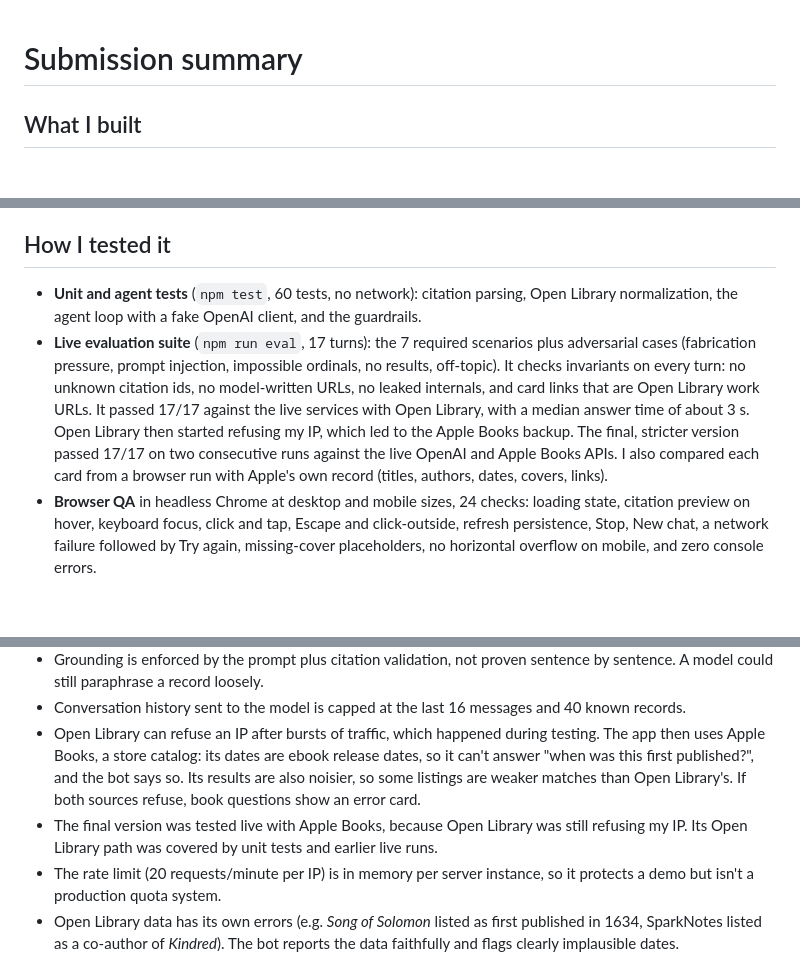
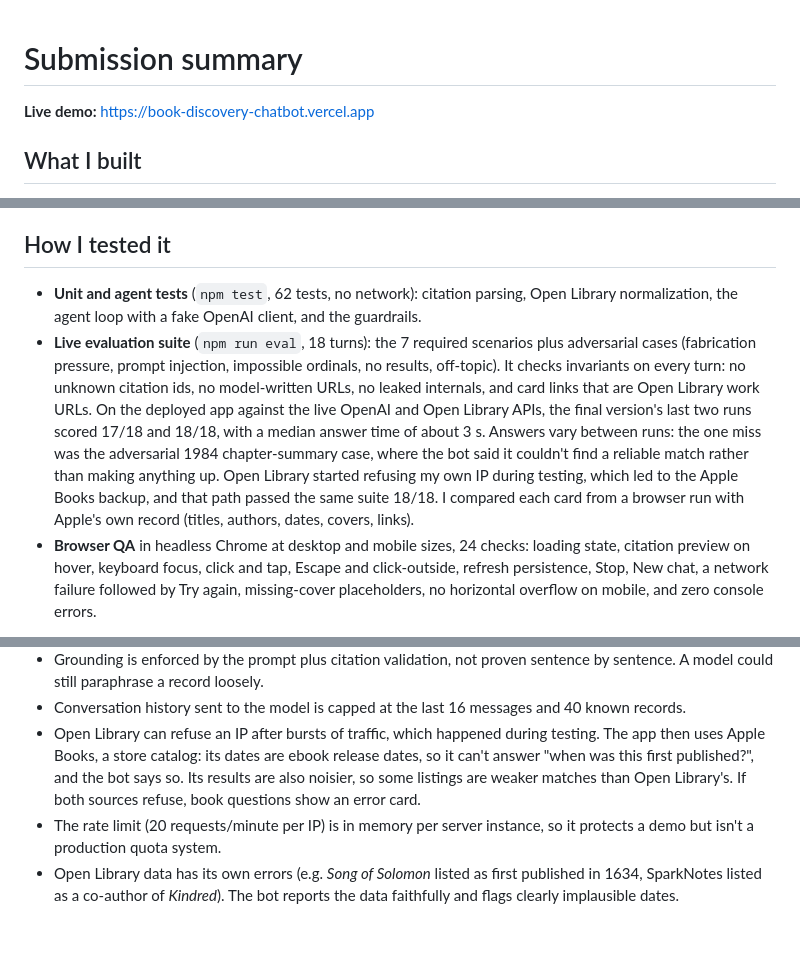
Before and after one commit to jayukani1996/book-discovery-chatbot, a Markdown page: SUMMARY.md, 3 parts joined by grey strips. Drawn GitHub-style; blank space fills up the shorter version.

```diff
--- a/SUMMARY.md
+++ b/SUMMARY.md
@@ -1,4 +1,6 @@
 # Submission summary
+
+**Live demo:** https://book-discovery-chatbot.vercel.app
 
 ## What I built
 **Shelf**, a chat app for discovering books. A Next.js app streams answers from an OpenAI tool-calling agent that pulls all its facts from the Open Library API, with Apple Books as a labelled backup when Open Library refuses. Answers come with book cards (cover, author, first-publication year, edition count, description or subjects, source link) and numbered inline citations. Hovering or clicking a citation opens a preview with the source name, title, author, first-published date, a description snippet and a "View source ↗" link. Follow-up questions work: "the second result", "the author of the first one" and "only ones with covers" all resolve against the cards the user actually saw.
@@ -16,8 +18,8 @@ I chose **Open Library search plus on-demand detail fetches** over pre-indexing
 **A second tradeoff: the backup source.** I kept one main source and added Apple Books only for when Open Library refuses. That keeps the demo working, at the cost of weaker data while it is in use: no first publication dates, and a noisier catalog. I chose to label that clearly and have the bot admit the gap rather than mix in dates it can't support.
 
 ## How I tested it
-- **Unit and agent tests** (`npm test`, 60 tests, no network): citation parsing, Open Library normalization, the agent loop with a fake OpenAI client, and the guardrails.
-- **Live evaluation suite** (`npm run eval`, 17 turns): the 7 required scenarios plus adversarial cases (fabrication pressure, prompt injection, impossible ordinals, no results, off-topic). It checks invariants on every turn: no unknown citation ids, no model-written URLs, no leaked internals, and card links that are Open Library work URLs. It passed 17/17 against the live services with Open Library, with a median answer time of about 3 s. Open Library then started refusing my IP, which led to the Apple Books backup. The final, stricter version passed 17/17 on two consecutive runs against the live OpenAI and Apple Books APIs. I also compared each card from a browser run with Apple's own record (titles, authors, dates, covers, links).
+- **Unit and agent tests** (`npm test`, 62 tests, no network): citation parsing, Open Library normalization, the agent loop with a fake OpenAI client, and the guardrails.
+- **Live evaluation suite** (`npm run eval`, 18 turns): the 7 required scenarios plus adversarial cases (fabrication pressure, prompt injection, impossible ordinals, no results, off-topic). It checks invariants on every turn: no unknown citation ids, no model-written URLs, no leaked internals, and card links that are Open Library work URLs. On the deployed app against the live OpenAI and Open Library APIs, the final version's last two runs scored 17/18 and 18/18, with a median answer time of about 3 s. Answers vary between runs: the one miss was the adversarial 1984 chapter-summary case, where the bot said it couldn't find a reliable match rather than making anything up. Open Library started refusing my own IP during testing, which led to the Apple Books backup, and that path passed the same suite 18/18. I compared each card from a browser run with Apple's own record (titles, authors, dates, covers, links).
 - **Browser QA** in headless Chrome at desktop and mobile sizes, 24 checks: loading state, citation preview on hover, keyboard focus, click and tap, Escape and click-outside, refresh persistence, Stop, New chat, a network failure followed by Try again, missing-cover placeholders, no horizontal overflow on mobile, and zero console errors.
 
 Bugs this testing found and fixed: the bot writing code when asked (it now stays on books), a cover filter that sometimes left no cards on screen, a citation preview that covered its own marker when opened low on the screen (which also broke tapping on phones), an invented chapter-by-chapter summary when the user pushed for one, conversation history being wiped on refresh, invalid HTML nesting in the citation preview, a re-search when the user asked for a result position that didn't exist, citation clutter, and inconsistent first-publication dates between Open Library endpoints.
@@ -39,7 +41,6 @@ I ran the required scenarios end-to-end against three models. `gpt-4.1-mini` som
 - Grounding is enforced by the prompt plus citation validation, not proven sentence by sentence. A model could still paraphrase a record loosely.
 - Conversation history sent to the model is capped at the last 16 messages and 40 known records.
 - Open Library can refuse an IP after bursts of traffic, which happened during testing. The app then uses Apple Books, a store catalog: its dates are ebook release dates, so it can't answer "when was this first published?", and the bot says so. Its results are also noisier, so some listings are weaker matches than Open Library's. If both sources refuse, book questions show an error card.
-- The final version was tested live with Apple Books, because Open Library was still refusing my IP. Its Open Library path was covered by unit tests and earlier live runs.
 - The rate limit (20 requests/minute per IP) is in memory per server instance, so it protects a demo but isn't a production quota system.
 - Open Library data has its own errors (e.g. *Song of Solomon* listed as first published in 1634, SparkNotes listed as a co-author of *Kindred*). The bot reports the data faithfully and flags clearly implausible dates.
 
```
Also changed, not shown: README.md (+4 -2 lines), docs/screenshot.png, 1 other file.
